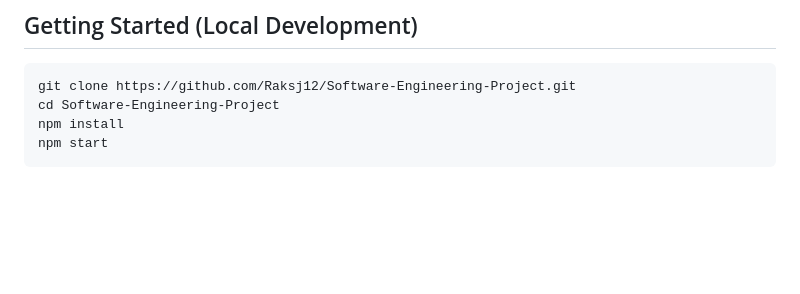
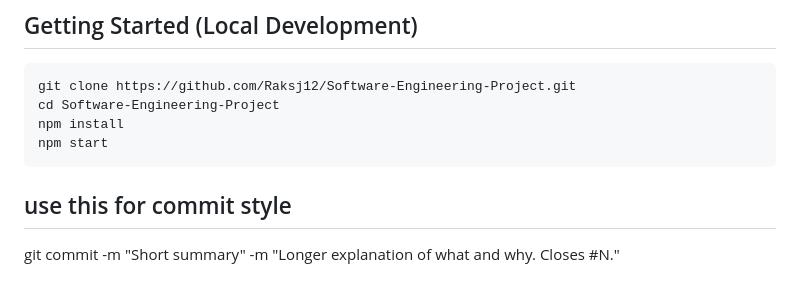
Before and after one commit to Raksj12/Software-Engineering-Project, a Markdown page: README.md, the part around the change. Rendered like a GitHub page; blank space fills up the shorter version.

Commit message:
Add commit style instructions to README
Added commit style guidelines to README.

````diff
--- a/README.md
+++ b/README.md
@@ -87,3 +87,7 @@ cd Software-Engineering-Project
 npm install
 npm start
 ```
+
+
+## use this for commit style
+   git commit -m "Short summary" -m "Longer explanation of what and why. Closes #N."
````
